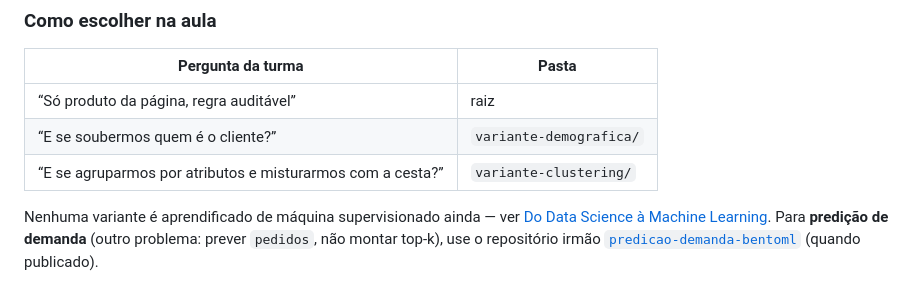
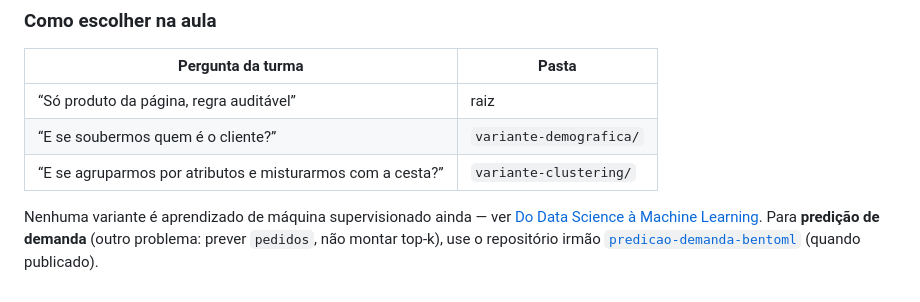
Before and after one commit to lgallindo/recomendador-bentoml, a Markdown page: README.md, the part around one of its changes. Drawn GitHub-style.

```diff
--- a/README.md
+++ b/README.md
@@ -721,7 +721,7 @@ irmãs com artefato BentoML e porta HTTP próprios (não sobrescrevem
 | “E se soubermos quem é o cliente?” | `variante-demografica/` |
 | “E se agruparmos por atributos e misturarmos com a cesta?” | `variante-clustering/` |
 
-Nenhuma variante é aprendificado de máquina supervisionado ainda — ver
+Nenhuma variante é aprendizado de máquina supervisionado ainda — ver
 [Do Data Science à Machine Learning](#ds-para-ml-microsoft-learn). Para **predição
 de demanda** (outro problema: prever `pedidos`, não montar top‑k), use o
 repositório irmão
```
Also changed, not shown: other parts of README.md (+2 -2 lines).
